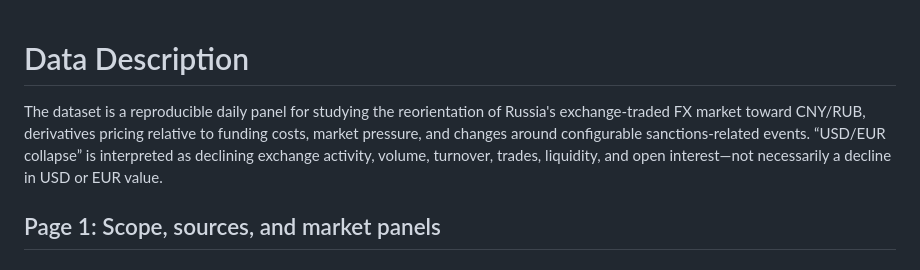
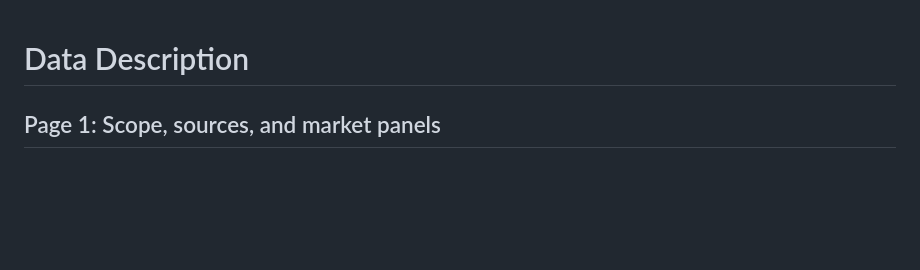
Before and after one commit to Nuc9ear/Thesis, a Markdown page: data/data_description.md, the part around the change. Drawn GitHub-style; blank space fills up the shorter version.

```diff
--- a/data/data_description.md
+++ b/data/data_description.md
@@ -1,6 +1,4 @@
 # Data Description
-
-The dataset is a reproducible daily panel for studying the reorientation of Russia's exchange-traded FX market toward CNY/RUB, derivatives pricing relative to funding costs, market pressure, and changes around configurable sanctions-related events. “USD/EUR collapse” is interpreted as declining exchange activity, volume, turnover, trades, liquidity, and open interest—not necessarily a decline in USD or EUR value.
 
 ## Page 1: Scope, sources, and market panels
 
```
